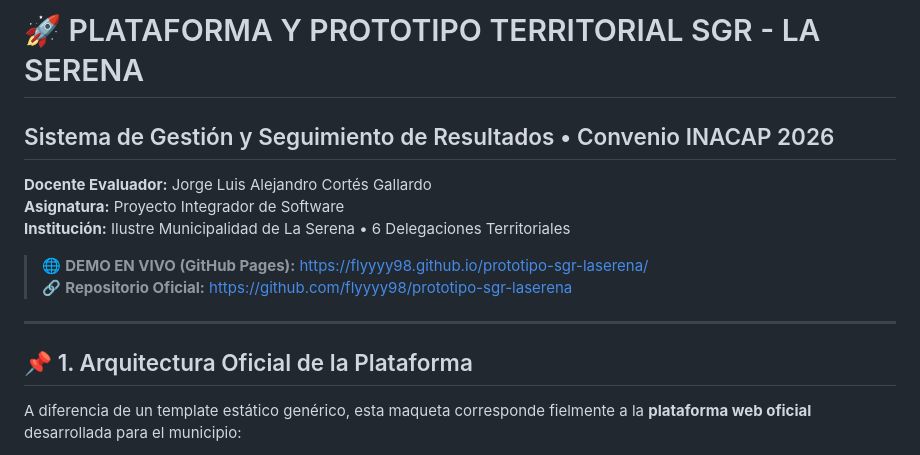
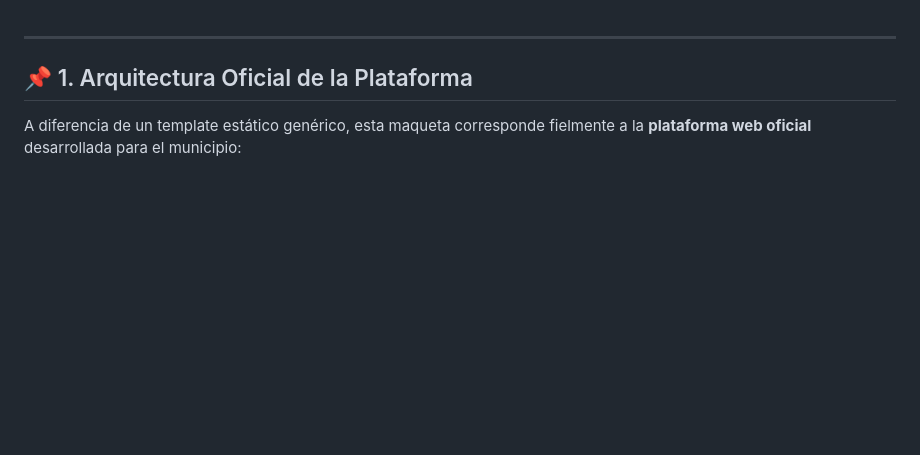
Before and after one commit to flyyyy98/prototipo-sgr-laserena, a Markdown page: README.md, the part around the change. GitHub-like rendering; blank space fills up the shorter version.

```diff
--- a/README.md
+++ b/README.md
@@ -1,11 +1,3 @@
-# 🚀 PLATAFORMA Y PROTOTIPO TERRITORIAL SGR - LA SERENA
-## Sistema de Gestión y Seguimiento de Resultados • Convenio INACAP 2026
-**Docente Evaluador:** Jorge Luis Alejandro Cortés Gallardo
-**Asignatura:** Proyecto Integrador de Software
-**Institución:** Ilustre Municipalidad de La Serena • 6 Delegaciones Territoriales
-
-> 🌐 **DEMO EN VIVO (GitHub Pages):** [https://flyyyy98.github.io/prototipo-sgr-laserena/](https://flyyyy98.github.io/prototipo-sgr-laserena/)
-> 🔗 **Repositorio Oficial:** [https://github.com/flyyyy98/prototipo-sgr-laserena](https://github.com/flyyyy98/prototipo-sgr-laserena)
 
 ---
 
```
